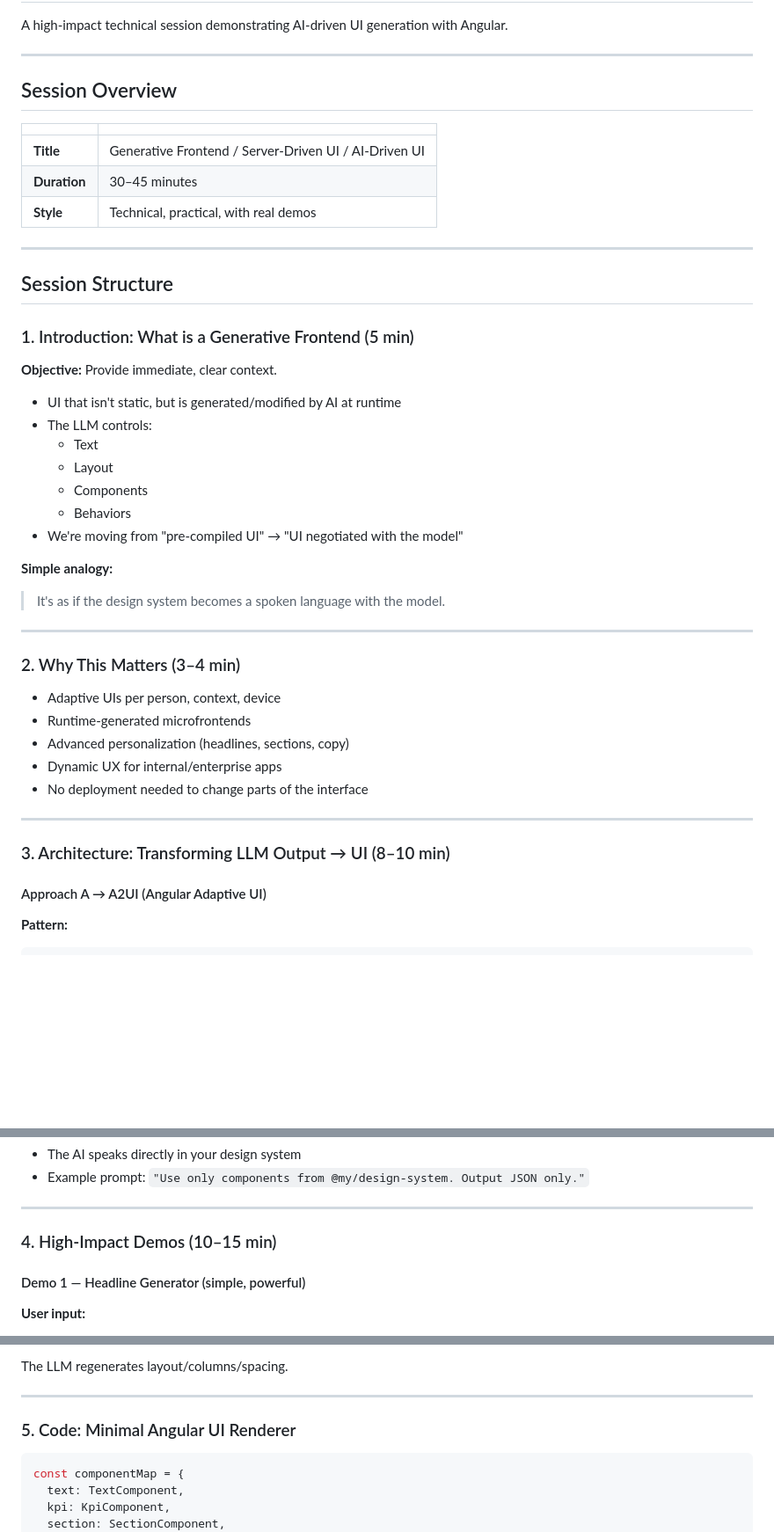
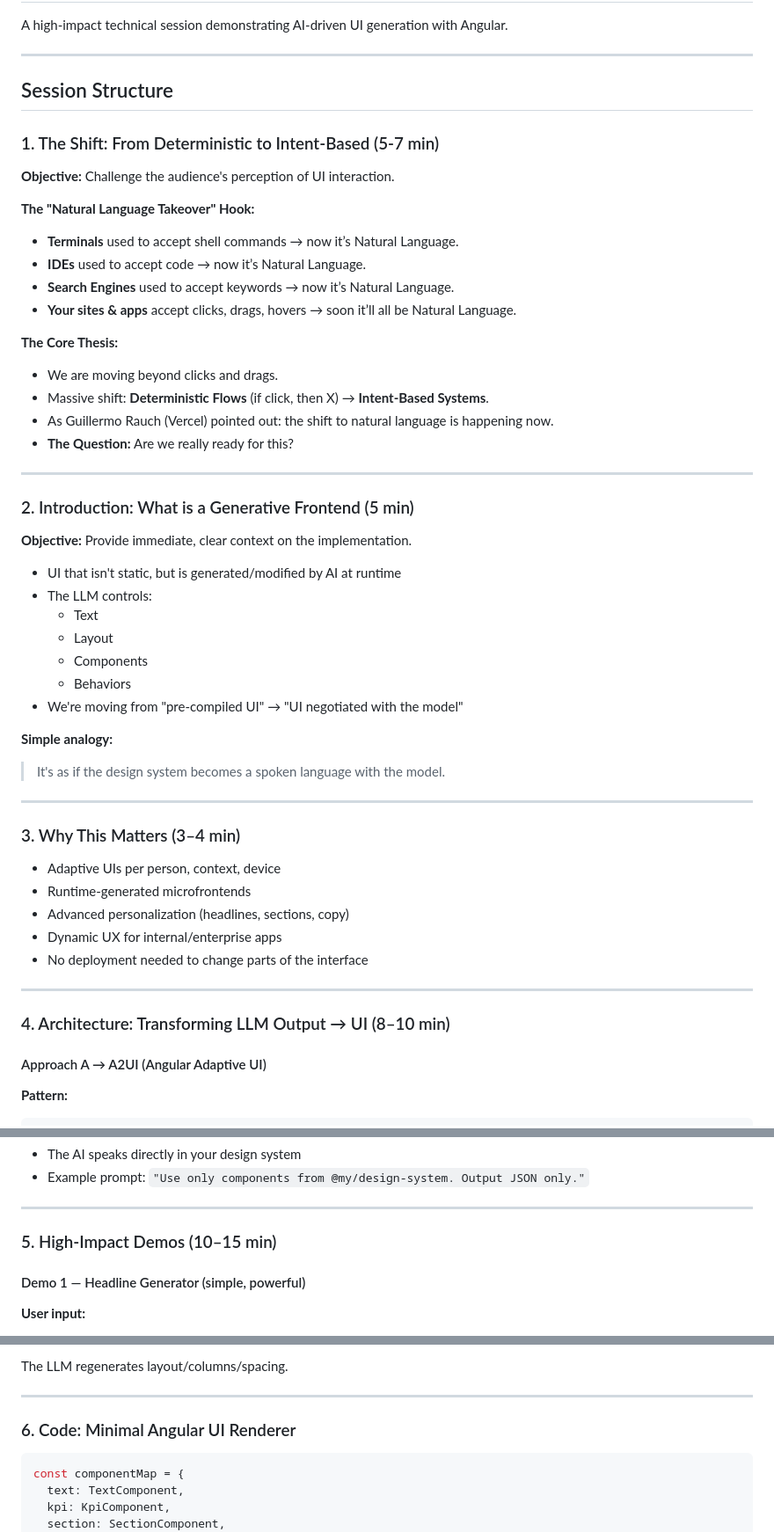
Before and after one commit to alessiopelliccione/a2ui-demo, a Markdown page: ROADMAP.md, 3 parts joined by grey strips. Shown at 88% size. Drawn GitHub-style; blank space fills up the shorter version.

````diff
--- a/ROADMAP.md
+++ b/ROADMAP.md
@@ -4,21 +4,29 @@ A high-impact technical session demonstrating AI-driven UI generation with Angul
 
 ---
 
-## Session Overview
+## Session Structure
 
-| | |
-|---|---|
-| **Title** | Generative Frontend / Server-Driven UI / AI-Driven UI |
-| **Duration** | 30–45 minutes |
-| **Style** | Technical, practical, with real demos |
+### 1. The Shift: From Deterministic to Intent-Based (5-7 min)
+
+**Objective:** Challenge the audience's perception of UI interaction.
+
+**The "Natural Language Takeover" Hook:**
+- **Terminals** used to accept shell commands → now it’s Natural Language.
+- **IDEs** used to accept code → now it’s Natural Language.
+- **Search Engines** used to accept keywords → now it’s Natural Language.
+- **Your sites & apps** accept clicks, drags, hovers → soon it’ll all be Natural Language.
+
+**The Core Thesis:**
+- We are moving beyond clicks and drags.
+- Massive shift: **Deterministic Flows** (if click, then X) → **Intent-Based Systems**.
+- As Guillermo Rauch (Vercel) pointed out: the shift to natural language is happening now.
+- **The Question:** Are we really ready for this?
 
 ---
 
-## Session Structure
+### 2. Introduction: What is a Generative Frontend (5 min)
 
-### 1. Introduction: What is a Generative Frontend (5 min)
-
-**Objective:** Provide immediate, clear context.
+**Objective:** Provide immediate, clear context on the implementation.
 
 - UI that isn't static, but is generated/modified by AI at runtime
 - The LLM controls:
@@ -34,7 +42,7 @@ A high-impact technical session demonstrating AI-driven UI generation with Angul
 
 ---
 
-### 2. Why This Matters (3–4 min)
+### 3. Why This Matters (3–4 min)
 
 - Adaptive UIs per person, context, device
 - Runtime-generated microfrontends
@@ -44,7 +52,7 @@ A high-impact technical session demonstrating AI-driven UI generation with Angul
 
 ---
 
-### 3. Architecture: Transforming LLM Output → UI (8–10 min)
+### 4. Architecture: Transforming LLM Output → UI (8–10 min)
 
 #### Approach A → A2UI (Angular Adaptive UI)
 
@@ -89,7 +97,7 @@ User prompt ---> LLM ---> JSON Schema ---> Angular UI Renderer
 
 ---
 
-### 4. High-Impact Demos (10–15 min)
+### 5. High-Impact Demos (10–15 min)
 
 #### Demo 1 — Headline Generator (simple, powerful)
 
@@ -155,7 +163,7 @@ The LLM regenerates layout/columns/spacing.
 
 ---
 
-### 5. Code: Minimal Angular UI Renderer
+### 6. Code: Minimal Angular UI Renderer
 
 ```typescript
 const componentMap = {
````
Also changed, not shown: other parts of ROADMAP.md (+1 -1 lines).
